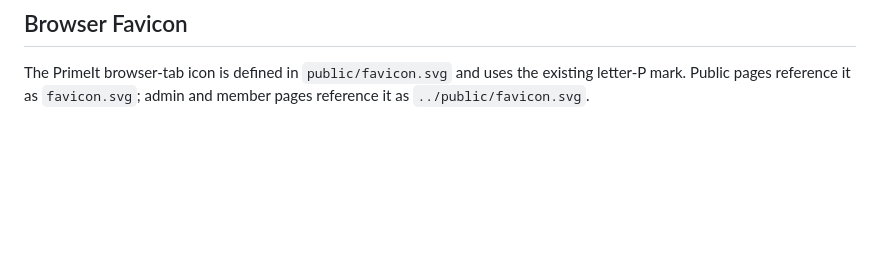
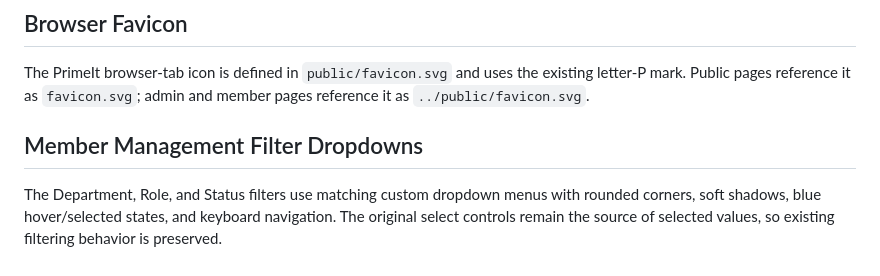
Before and after one commit to Khan-Shahriar/PrimeIT, a Markdown page: README.md, the part around the change. GitHub-like rendering; blank space fills up the shorter version.

Commit message:
Document consistent member filter dropdown styling

```diff
--- a/README.md
+++ b/README.md
@@ -156,3 +156,7 @@ PrimeIt is now in final QA rather than feature development. The full regression
 ## Browser Favicon
 
 The PrimeIt browser-tab icon is defined in `public/favicon.svg` and uses the existing letter-P mark. Public pages reference it as `favicon.svg`; admin and member pages reference it as `../public/favicon.svg`.
+
+## Member Management Filter Dropdowns
+
+The Department, Role, and Status filters use matching custom dropdown menus with rounded corners, soft shadows, blue hover/selected states, and keyboard navigation. The original select controls remain the source of selected values, so existing filtering behavior is preserved.
```
